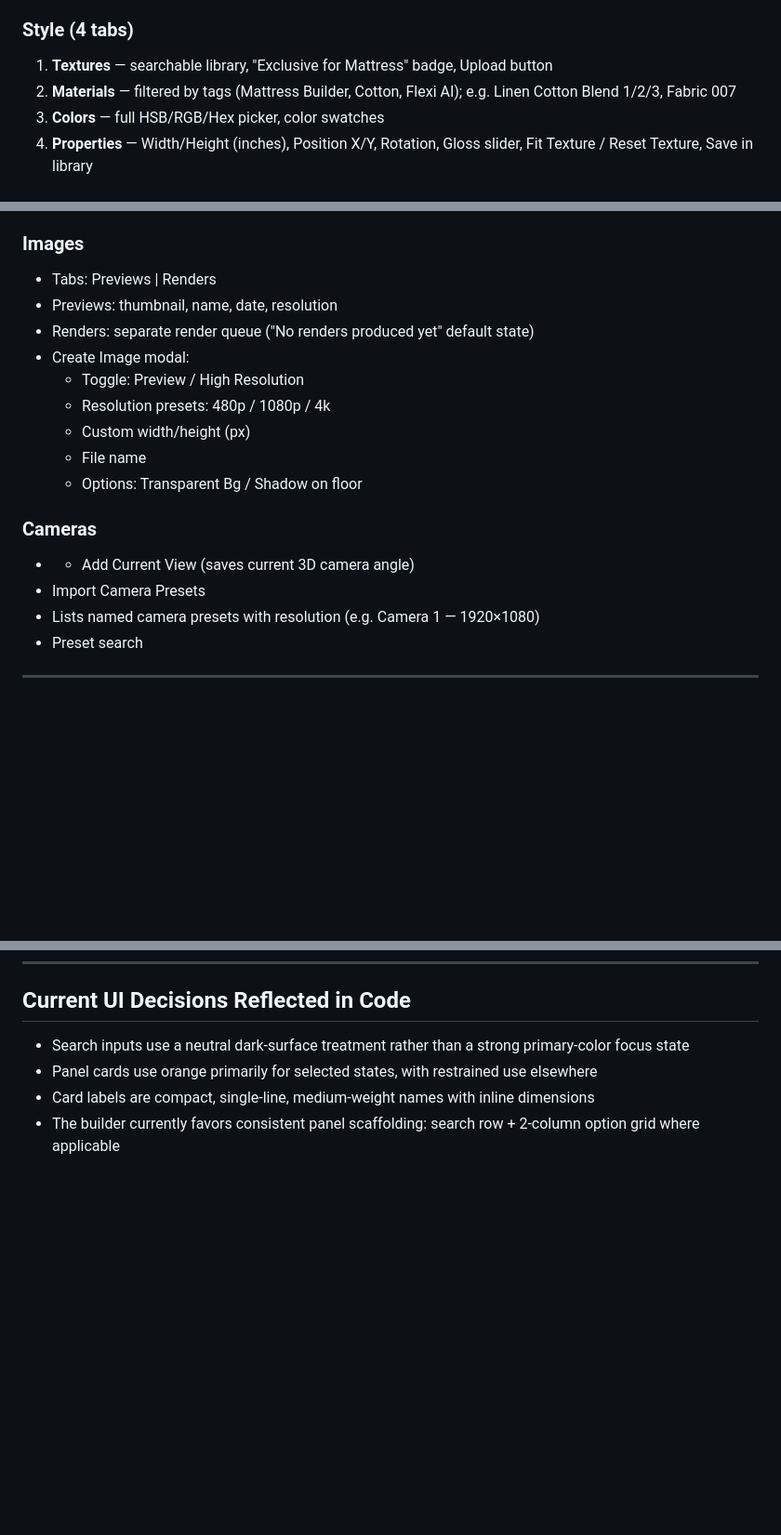
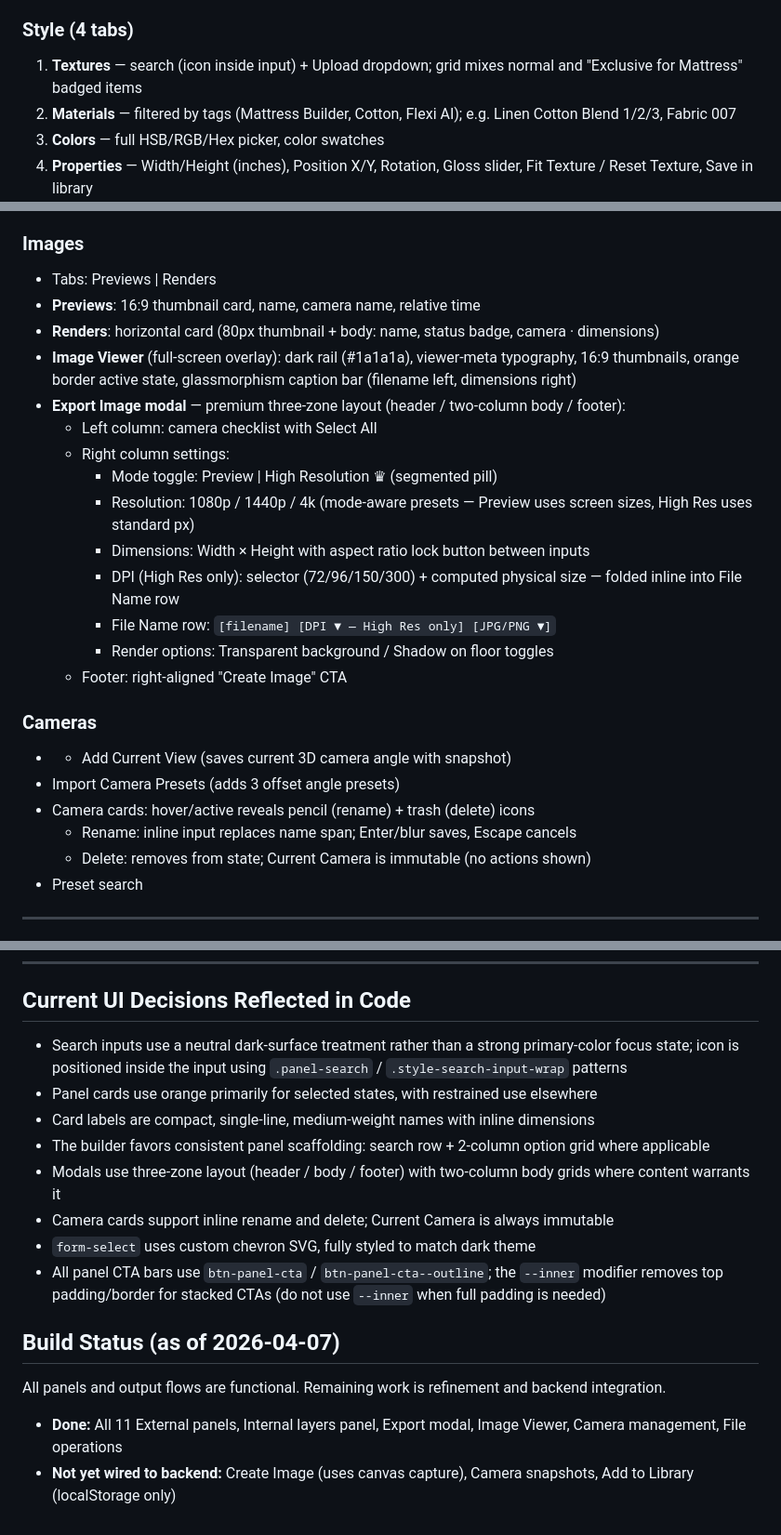
Before and after one commit to imaginevipin/application-mattress-builder, a Markdown page: context/system/overview.md, 3 parts joined by grey strips. Shown at 93% size. GitHub-like rendering; blank space fills up the shorter version.

Commit message:
docs: sync system overview with 2026-04-07 build state
- Updated Style panel / Textures section (icon-inside-input, mixed badges)
- Updated Images panel (16:9 cards, horizontal render cards, Image Viewer details)
- Updated Export Image modal (full three-zone layout, DPI, aspect lock, mode-aware presets)
- Updated Cameras section (inline rename/delete, immutable Current Camera)
- Added Build Status section reflecting all completed panels
- Expanded UI decisions with modal patterns, form-select, --inner CTA caveat

Co-Authored-By: Claude Sonnet 4.6 <noreply@anthropic.com>

```diff
--- a/context/system/overview.md
+++ b/context/system/overview.md
@@ -128,7 +128,7 @@ Sidebar sections:
 - Quilting pattern — gusset
 
 ### Style (4 tabs)
-1. **Textures** — searchable library, "Exclusive for Mattress" badge, Upload button
+1. **Textures** — search (icon inside input) + Upload dropdown; grid mixes normal and "Exclusive for Mattress" badged items
 2. **Materials** — filtered by tags (Mattress Builder, Cotton, Flexi AI); e.g. Linen Cotton Blend 1/2/3, Fabric 007
 3. **Colors** — full HSB/RGB/Hex picker, color swatches
 4. **Properties** — Width/Height (inches), Position X/Y, Rotation, Gloss slider, Fit Texture / Reset Texture, Save in library
@@ -143,19 +143,26 @@ Sidebar sections:
 
 ### Images
 - Tabs: Previews | Renders
-- Previews: thumbnail, name, date, resolution
-- Renders: separate render queue ("No renders produced yet" default state)
-- Create Image modal:
-  - Toggle: Preview / High Resolution
-  - Resolution presets: 480p / 1080p / 4k
-  - Custom width/height (px)
-  - File name
-  - Options: Transparent Bg / Shadow on floor
+- **Previews**: 16:9 thumbnail card, name, camera name, relative time
+- **Renders**: horizontal card (80px thumbnail + body: name, status badge, camera · dimensions)
+- **Image Viewer** (full-screen overlay): dark rail (#1a1a1a), viewer-meta typography, 16:9 thumbnails, orange border active state, glassmorphism caption bar (filename left, dimensions right)
+- **Export Image modal** — premium three-zone layout (header / two-column body / footer):
+  - Left column: camera checklist with Select All
+  - Right column settings:
+    - Mode toggle: Preview | High Resolution ♛ (segmented pill)
+    - Resolution: 1080p / 1440p / 4k (mode-aware presets — Preview uses screen sizes, High Res uses standard px)
+    - Dimensions: Width × Height with aspect ratio lock button between inputs
+    - DPI (High Res only): selector (72/96/150/300) + computed physical size — folded inline into File Name row
+    - File Name row: `[filename] [DPI ▼ — High Res only] [JPG/PNG ▼]`
+    - Render options: Transparent background / Shadow on floor toggles
+  - Footer: right-aligned "Create Image" CTA
 
 ### Cameras
-- + Add Current View (saves current 3D camera angle)
-- Import Camera Presets
-- Lists named camera presets with resolution (e.g. Camera 1 — 1920×1080)
+- + Add Current View (saves current 3D camera angle with snapshot)
+- Import Camera Presets (adds 3 offset angle presets)
+- Camera cards: hover/active reveals pencil (rename) + trash (delete) icons
+  - Rename: inline input replaces name span; Enter/blur saves, Escape cancels
+  - Delete: removes from state; Current Camera is immutable (no actions shown)
 - Preset search
 
 ---
@@ -177,7 +184,16 @@ Sidebar sections:
 ---
 
 ## Current UI Decisions Reflected in Code
-- Search inputs use a neutral dark-surface treatment rather than a strong primary-color focus state
+- Search inputs use a neutral dark-surface treatment rather than a strong primary-color focus state; icon is positioned inside the input using `.panel-search` / `.style-search-input-wrap` patterns
 - Panel cards use orange primarily for selected states, with restrained use elsewhere
 - Card labels are compact, single-line, medium-weight names with inline dimensions
-- The builder currently favors consistent panel scaffolding: search row + 2-column option grid where applicable
+- The builder favors consistent panel scaffolding: search row + 2-column option grid where applicable
+- Modals use three-zone layout (header / body / footer) with two-column body grids where content warrants it
+- Camera cards support inline rename and delete; Current Camera is always immutable
+- `form-select` uses custom chevron SVG, fully styled to match dark theme
+- All panel CTA bars use `btn-panel-cta` / `btn-panel-cta--outline`; the `--inner` modifier removes top padding/border for stacked CTAs (do not use `--inner` when full padding is needed)
+
+## Build Status (as of 2026-04-07)
+All panels and output flows are functional. Remaining work is refinement and backend integration.
+- **Done:** All 11 External panels, Internal layers panel, Export modal, Image Viewer, Camera management, File operations
+- **Not yet wired to backend:** Create Image (uses canvas capture), Camera snapshots, Add to Library (localStorage only)
```
